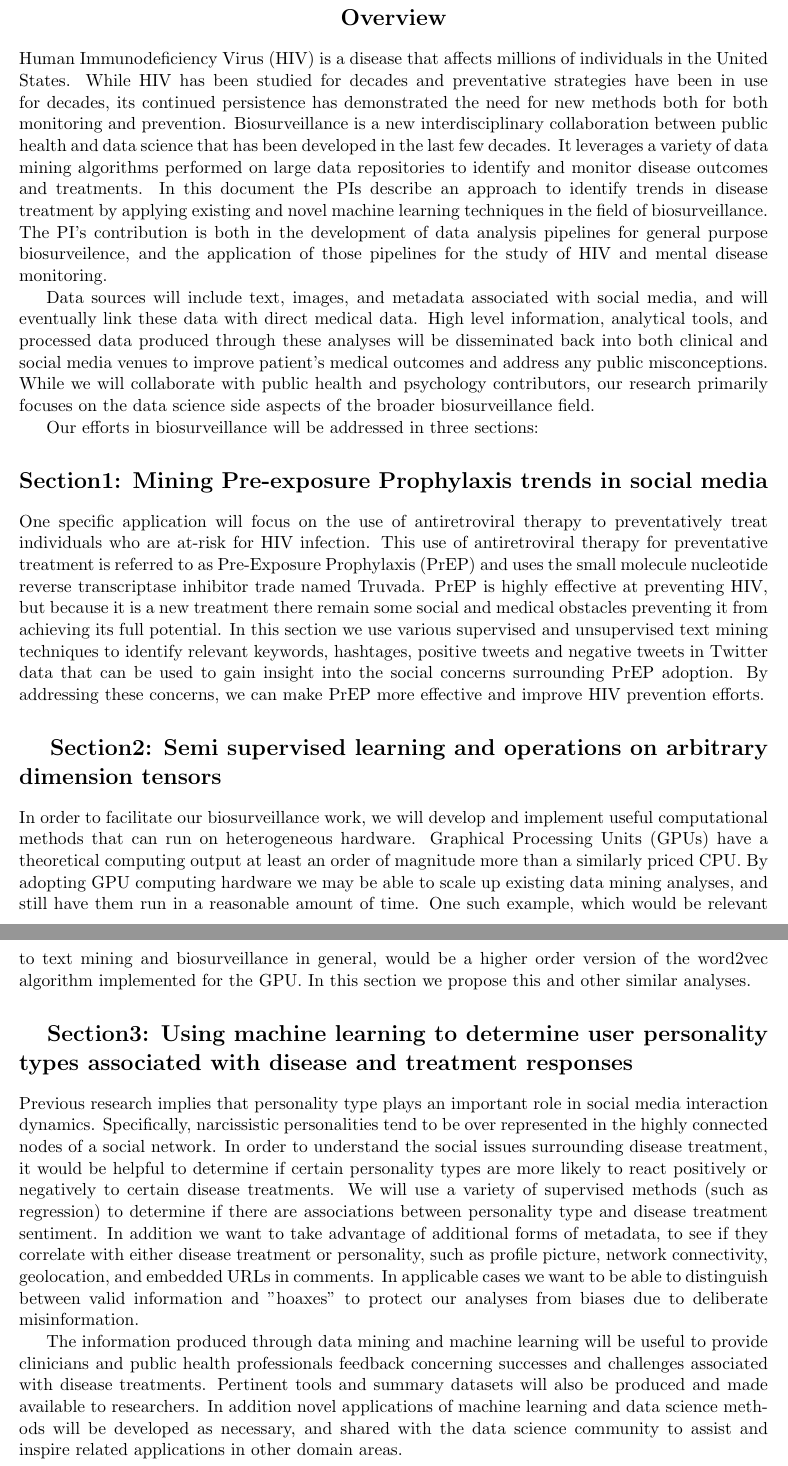
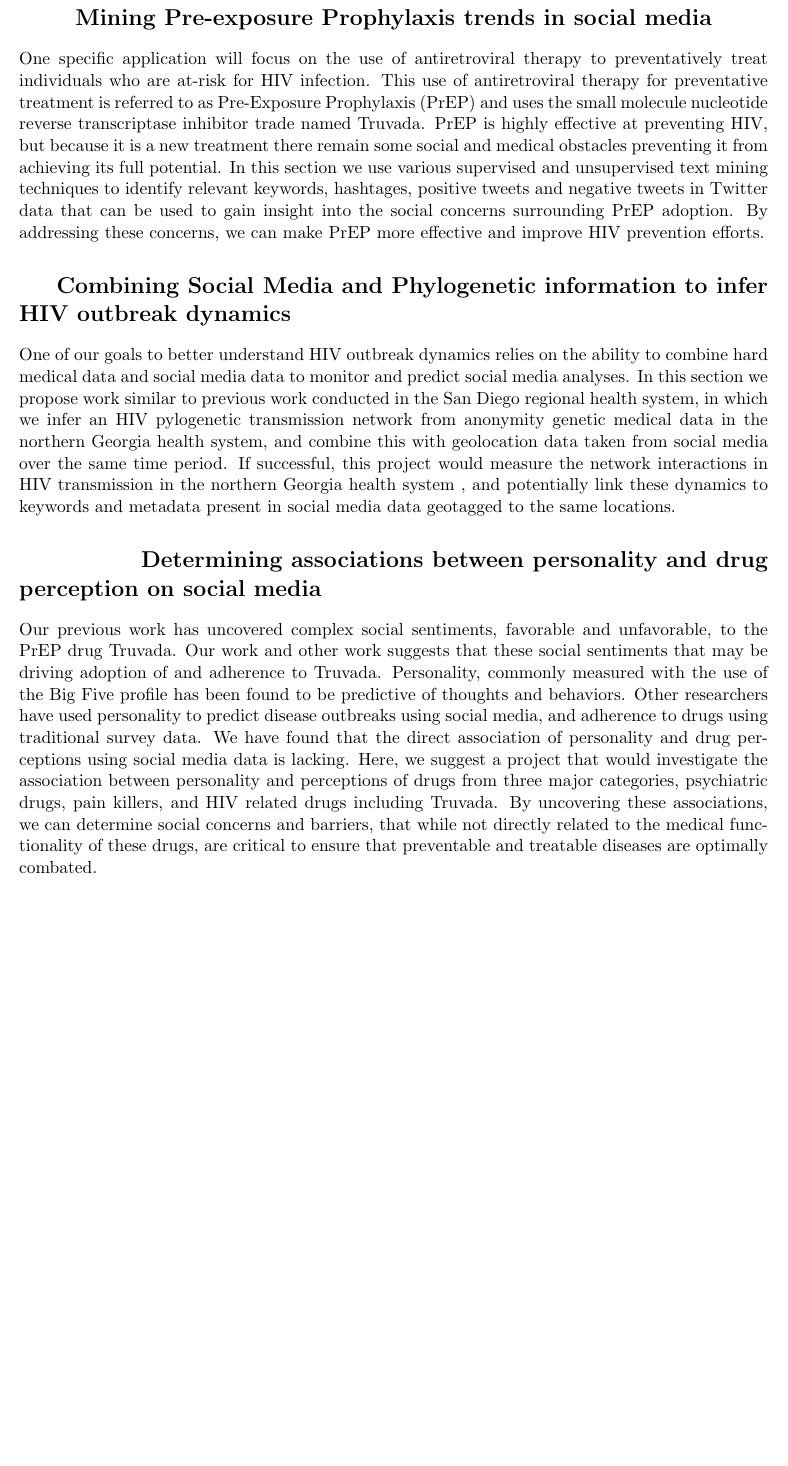
Before and after one commit to quinngroup/Patrick_NSF_Proposal, a LaTeX document (NSFmaster.tex, which reads NSFsumm.tex): two parts of pages 1 and 2 of 14 before the commit and part of page 1 of 13 after it, the two joined at a grey line, cut at the place of the change, the shorter picture padded with empty space. Compiled offline with pdfLaTeX.

Commit message:
revise and make more concise: project summary

```diff
--- a/NSFsumm.tex
+++ b/NSFsumm.tex
@@ -3,29 +3,20 @@
 % e.g:  "The PI will prove" not "I will prove"
 
 \required{Project Summary}
-\required{Overview}
+%\required{Overview}
 % This should be a brief description of the activity
 % that would result if the proposal were funded
 % and a statement of objectives and methods to be employed.
 % It should look something like an abstract.
 
-Human Immunodeficiency Virus (HIV) is a disease that affects millions of individuals in the United States. While HIV has been studied for decades and preventative strategies have been in use for decades, its continued persistence has demonstrated the need for new methods both for both monitoring and prevention. Biosurveillance is a new interdisciplinary collaboration between public health and data science that has been developed in the last few decades. It leverages a variety of data mining algorithms performed on large data repositories to identify and monitor disease outcomes and treatments. In this document the PIs describe an approach to identify trends in disease treatment by applying existing and novel machine learning techniques in the field of biosurveillance. The PI's contribution is both in the development of data analysis pipelines for general purpose biosurveilence, and the application of those pipelines for the study of HIV and mental disease monitoring.
+%Biosurveillance is a new interdisciplinary collaboration between public health and data science that has been developed in the last few decades. It leverages a variety of data mining algorithms performed on large data repositories to identify and monitor disease outcomes and treatments.
 
-Data sources will include text, images, and metadata associated with social media, and will eventually link these data with direct medical data. High level information, analytical tools, and processed data produced through these analyses will be disseminated back into both clinical and social media venues to improve patient's medical outcomes and address any public misconceptions. While we will collaborate with public health and psychology contributors, our research primarily focuses on the data science side aspects of the broader biosurveillance field.
-
-Our efforts in biosurveillance will be addressed in three sections:
-
-\required{Section1: Mining Pre-exposure Prophylaxis trends in social media}
+\required{Mining Pre-exposure Prophylaxis trends in social media}
 One specific application will focus on the use of antiretroviral therapy to preventatively treat individuals who are at-risk for HIV infection. This use of antiretroviral therapy for preventative treatment is referred to as Pre-Exposure Prophylaxis (PrEP) and uses the small molecule nucleotide reverse transcriptase inhibitor trade named Truvada. PrEP is highly effective at preventing HIV, but because it is a new treatment there remain some social and medical obstacles preventing it from achieving its full potential. In this section we use various supervised and unsupervised text mining techniques to identify relevant keywords, hashtages, positive tweets and negative tweets in Twitter data that can be used to gain insight into the social concerns surrounding PrEP adoption. By addressing these concerns, we can make PrEP more effective and improve HIV prevention efforts.
 
-\required{Section2: Semi supervised learning and operations on arbitrary dimension tensors}
-In order to facilitate our biosurveillance work, we will develop and implement useful computational methods that can run on heterogeneous hardware. Graphical Processing Units (GPUs) have a theoretical computing output at least an order of magnitude more than a similarly priced CPU. By adopting GPU computing hardware we may be able to scale up existing data mining analyses, and still have them run in a reasonable amount of time. One such example, which would be relevant to text mining and biosurveillance in general, would be a higher order version of the word2vec algorithm implemented for the GPU. In this section we propose this and other similar analyses.
+\required{Combining Social Media and Phylogenetic information to infer HIV outbreak dynamics}
+One of our goals to better understand HIV outbreak dynamics relies on the ability to combine hard medical data and social media data to monitor and predict social media analyses. In this section we propose work similar to previous work conducted in the San Diego regional health system, in which we infer an HIV pylogenetic transmission network from anonymity genetic medical data in the northern Georgia health system, and combine this with geolocation data taken from social media over the same time period. If successful, this project would measure the network interactions in HIV transmission in the northern Georgia health system , and potentially link these dynamics to keywords and metadata present in social media data geotagged to the same locations.
 
 
-\required{Section3: Using machine learning to determine user personality types associated with disease and treatment responses }
-
-Previous research implies that personality type plays an important role in social media interaction dynamics. Specifically, narcissistic personalities tend to be over represented in the highly connected nodes of a social network. In order to understand the social issues surrounding disease treatment, it would be helpful to determine if certain personality types are more likely to react positively or negatively to certain disease treatments. We will use a variety of supervised methods (such as regression) to determine if there are associations between personality type and disease treatment sentiment. In addition we want to take advantage of additional forms of metadata, to see if they correlate with either disease treatment or personality, such as profile picture, network connectivity, geolocation, and embedded URLs in comments. In applicable cases we want to be able to distinguish between valid information and "hoaxes" to protect our analyses from biases due to deliberate misinformation.
-
-% This should describe the potential of the proposed activity
-% to advance knowledge in the field of mathematics.
-The information produced through data mining and machine learning will be useful to provide clinicians and public health professionals feedback concerning successes and challenges associated with disease treatments. Pertinent tools and summary datasets will also be produced and made available to researchers. In addition novel applications of machine learning and data science methods will be developed as necessary, and shared with the data science community to assist and inspire related applications in other domain areas.
+\required{Determining associations between personality and drug perception on social media }
+Our previous work has uncovered complex social sentiments, favorable and unfavorable, to the PrEP drug Truvada. Our work and other work suggests that these social sentiments that may be driving adoption of and adherence to Truvada. Personality, commonly measured with the use of the Big Five profile has been found to be predictive of thoughts and behaviors. Other researchers have used personality to predict disease outbreaks using social media, and adherence to drugs using traditional survey data. We have found that the direct association of personality and drug perceptions using social media data is lacking. Here, we suggest a project that would investigate the association between personality and perceptions of drugs from three major categories, psychiatric drugs, pain killers, and HIV related drugs including Truvada. By uncovering these associations, we can determine social concerns and barriers, that while not directly related to the medical functionality of these drugs, are critical to ensure that preventable and treatable diseases are optimally combated.
```
Also changed, not shown: NSFmaster.pdf.
